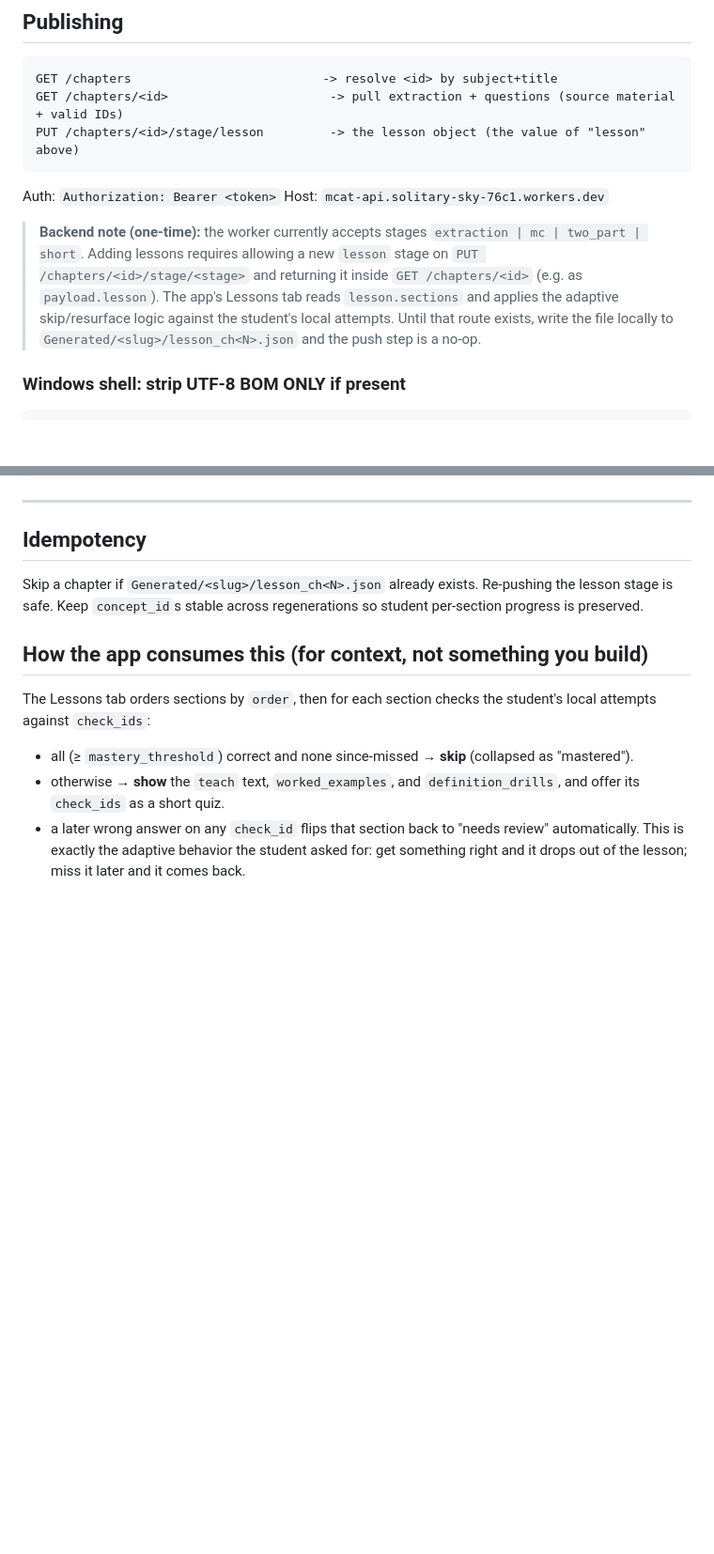
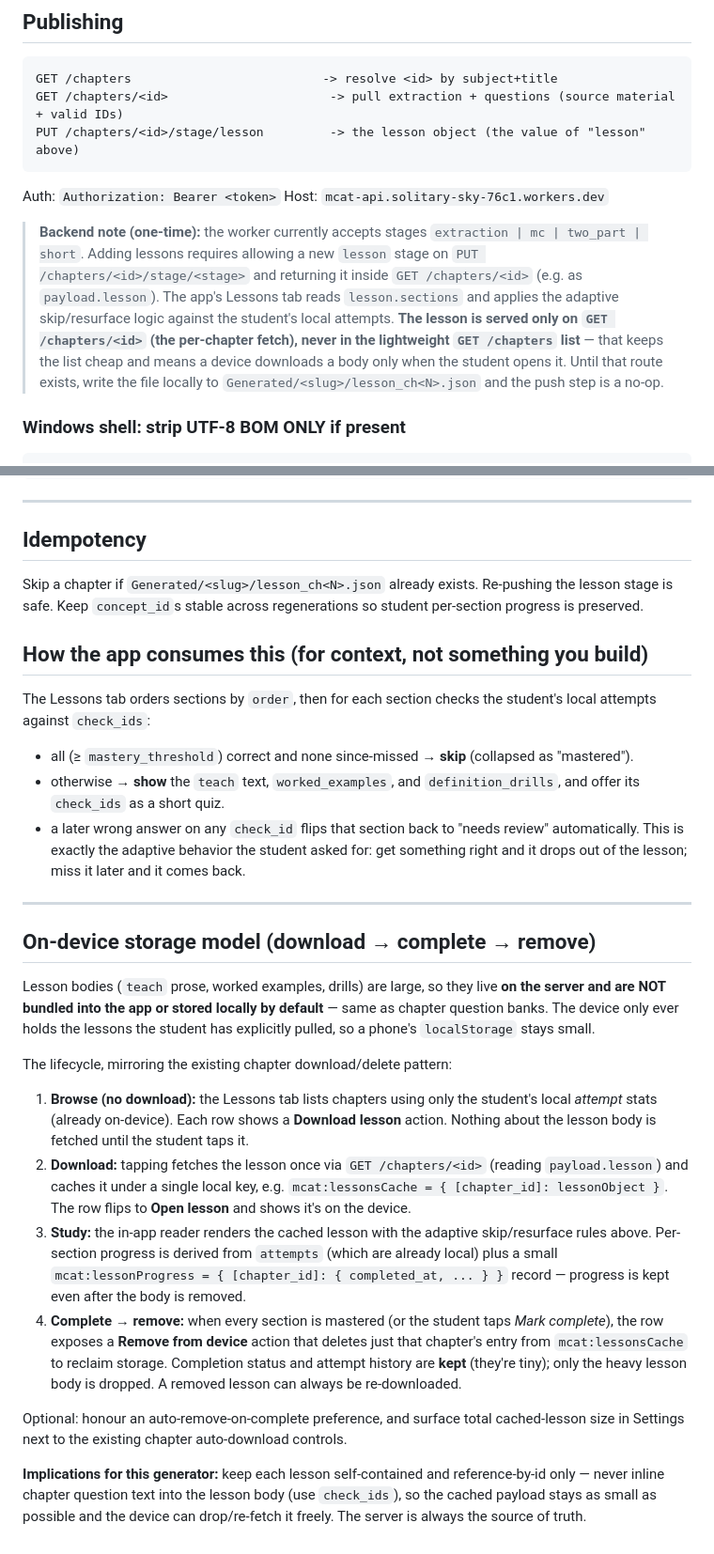
Before and after one commit to Orbgamestudios/MCAT-study-MASTER, a Markdown page: LESSON_GENERATION_PROMPT.md, 2 parts joined by grey strips. Shown at 94% size. Rendered like a GitHub page; blank space fills up the shorter version.

Commit message:
Spec: lessons are off-device, download-on-open, removable when complete
Document the lesson storage lifecycle (browse -> download -> study ->
complete -> remove) mirroring the chapter download/delete pattern, and
require lesson bodies served only on GET /chapters/<id>, never the list.

Co-Authored-By: Claude Opus 4.7 <noreply@anthropic.com>

````diff
--- a/LESSON_GENERATION_PROMPT.md
+++ b/LESSON_GENERATION_PROMPT.md
@@ -131,7 +131,7 @@ PUT /chapters/<id>/stage/lesson         -> the lesson object (the value of "less
 Auth: `Authorization: Bearer <token>`
 Host: `mcat-api.solitary-sky-76c1.workers.dev`
 
-> **Backend note (one-time):** the worker currently accepts stages `extraction | mc | two_part | short`. Adding lessons requires allowing a new `lesson` stage on `PUT /chapters/<id>/stage/<stage>` and returning it inside `GET /chapters/<id>` (e.g. as `payload.lesson`). The app's Lessons tab reads `lesson.sections` and applies the adaptive skip/resurface logic against the student's local attempts. Until that route exists, write the file locally to `Generated/<slug>/lesson_ch<N>.json` and the push step is a no-op.
+> **Backend note (one-time):** the worker currently accepts stages `extraction | mc | two_part | short`. Adding lessons requires allowing a new `lesson` stage on `PUT /chapters/<id>/stage/<stage>` and returning it inside `GET /chapters/<id>` (e.g. as `payload.lesson`). The app's Lessons tab reads `lesson.sections` and applies the adaptive skip/resurface logic against the student's local attempts. **The lesson is served only on `GET /chapters/<id>` (the per-chapter fetch), never in the lightweight `GET /chapters` list** — that keeps the list cheap and means a device downloads a body only when the student opens it. Until that route exists, write the file locally to `Generated/<slug>/lesson_ch<N>.json` and the push step is a no-op.
 
 ### Windows shell: strip UTF-8 BOM ONLY if present
 ```bash
@@ -156,3 +156,20 @@ The Lessons tab orders sections by `order`, then for each section checks the stu
 - otherwise → **show** the `teach` text, `worked_examples`, and `definition_drills`, and offer its `check_ids` as a short quiz.
 - a later wrong answer on any `check_id` flips that section back to "needs review" automatically.
 This is exactly the adaptive behavior the student asked for: get something right and it drops out of the lesson; miss it later and it comes back.
+
+---
+
+## On-device storage model (download → complete → remove)
+
+Lesson bodies (`teach` prose, worked examples, drills) are large, so they live **on the server and are NOT bundled into the app or stored locally by default** — same as chapter question banks. The device only ever holds the lessons the student has explicitly pulled, so a phone's `localStorage` stays small.
+
+The lifecycle, mirroring the existing chapter download/delete pattern:
+
+1. **Browse (no download):** the Lessons tab lists chapters using only the student's local *attempt* stats (already on-device). Each row shows a **Download lesson** action. Nothing about the lesson body is fetched until the student taps it.
+2. **Download:** tapping fetches the lesson once via `GET /chapters/<id>` (reading `payload.lesson`) and caches it under a single local key, e.g. `mcat:lessonsCache = { [chapter_id]: lessonObject }`. The row flips to **Open lesson** and shows it's on the device.
+3. **Study:** the in-app reader renders the cached lesson with the adaptive skip/resurface rules above. Per-section progress is derived from `attempts` (which are already local) plus a small `mcat:lessonProgress = { [chapter_id]: { completed_at, ... } }` record — progress is kept even after the body is removed.
+4. **Complete → remove:** when every section is mastered (or the student taps *Mark complete*), the row exposes a **Remove from device** action that deletes just that chapter's entry from `mcat:lessonsCache` to reclaim storage. Completion status and attempt history are **kept** (they're tiny); only the heavy lesson body is dropped. A removed lesson can always be re-downloaded.
+
+Optional: honour an auto-remove-on-complete preference, and surface total cached-lesson size in Settings next to the existing chapter auto-download controls.
+
+**Implications for this generator:** keep each lesson self-contained and reference-by-id only — never inline chapter question text into the lesson body (use `check_ids`), so the cached payload stays as small as possible and the device can drop/re-fetch it freely. The server is always the source of truth.
````
